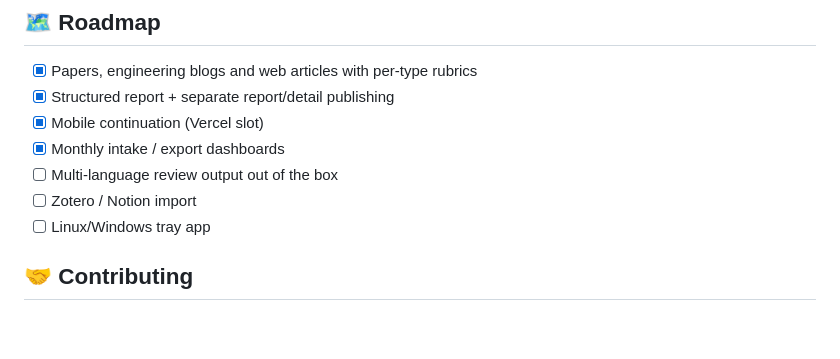
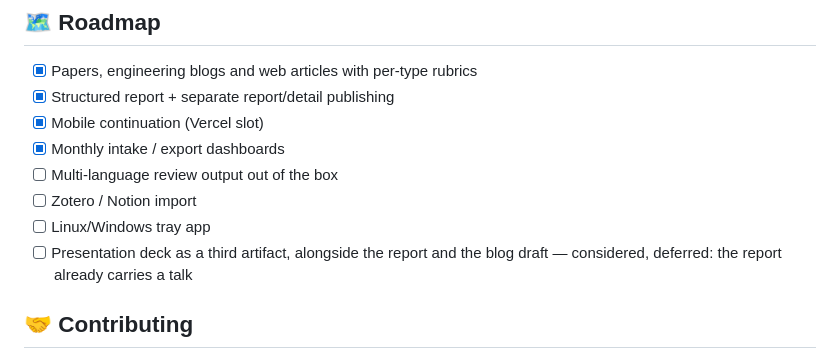
Before and after one commit to Go-MinSeong/paper-review-service, a Markdown page: README.md, the part around the change. GitHub-like rendering; blank space fills up the shorter version.

Commit message:
docs: note the slide-deck idea as deferred
Considered lewislulu/html-ppt-skill for Summary. Not a replacement: the report
is a document that also ships as a Velog draft and gets read on a phone, while
a deck is a keyboard-driven full-screen artifact — it would break the publish
twin, the mobile slot and the split pane. As a third artifact it would work, but
the current report already covers presenting well enough to not earn one.

Rationale kept in dev/ (gitignored); the roadmap carries a one-liner without a
link, since a link into dev/ would 404 for anyone else.

Co-Authored-By: Claude Opus 4.8 <noreply@anthropic.com>

```diff
--- a/README.md
+++ b/README.md
@@ -209,6 +209,7 @@ Run `claude auth login` and press Analyze again — no server restart needed. Th
 - [ ] Multi-language review output out of the box
 - [ ] Zotero / Notion import
 - [ ] Linux/Windows tray app
+- [ ] Presentation deck as a third artifact, alongside the report and the blog draft — considered, deferred: the report already carries a talk
 
 ## 🤝 Contributing
 
```
